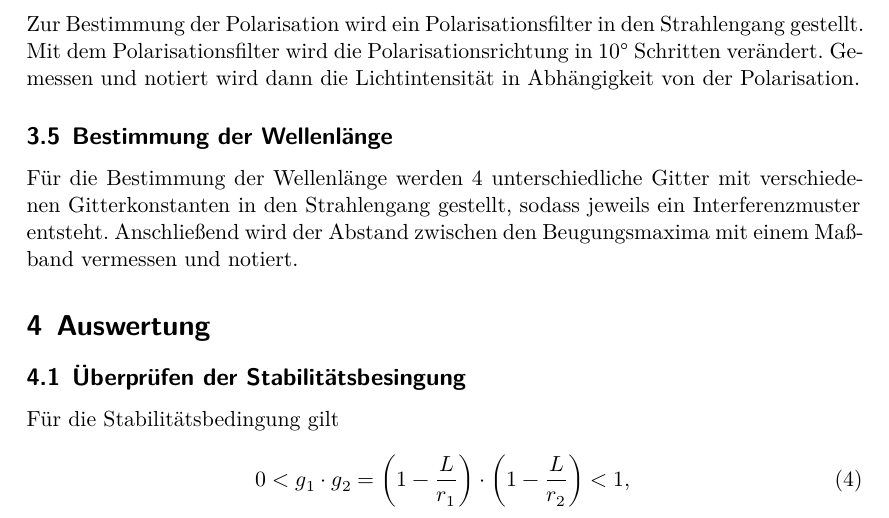
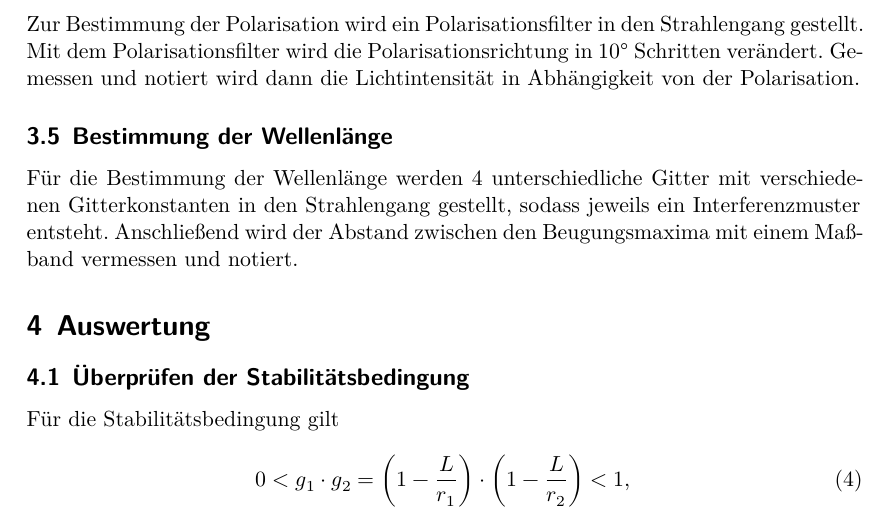
Before and after one commit to VorniV/FP, a LaTeX document (V61_HeNe-Laser/main.tex, which reads V61_HeNe-Laser/content/auswertung.tex): part of page 6 of 15, cut so that both start at the same text. Compiled offline with XeLaTeX.

Commit message:
kleinigkeiten

```diff
--- a/V61_HeNe-Laser/content/auswertung.tex
+++ b/V61_HeNe-Laser/content/auswertung.tex
@@ -1,7 +1,7 @@
 \section{Auswertung}
 \label{sec:Auswertung}
 
-\subsection{Überprüfen der Stabilitätsbesingung}
+\subsection{Überprüfen der Stabilitätsbedingung}
 \label{sec:Überprüfen der Stabilitätsbesingung}
 
 Für die Stabilitätsbedingung gilt
--- a/V61_HeNe-Laser/main.tex
+++ b/V61_HeNe-Laser/main.tex
@@ -5,7 +5,7 @@
 \date{%
   Durchführung: 23.05.2022
   \hspace{3em}
-  Abgabe: 01.06.2022
+  Abgabe: 02.06.2022
 }
 
 \begin{document}
```
Also changed, not shown: V61_HeNe-Laser/TEM00.pdf, V61_HeNe-Laser/TEM01.pdf, V61_HeNe-Laser/pol.pdf, 5 other files.
